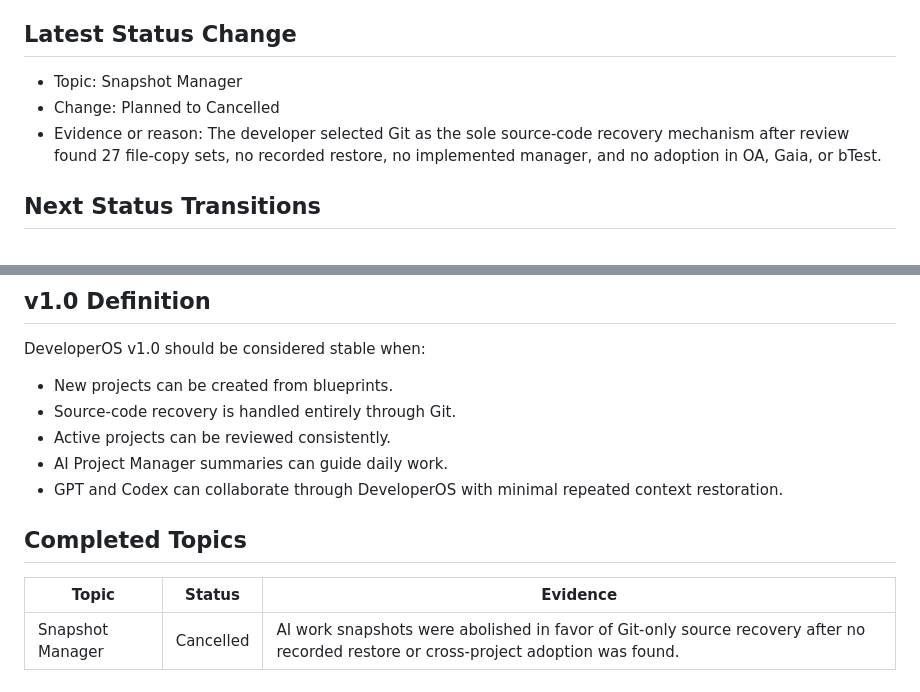
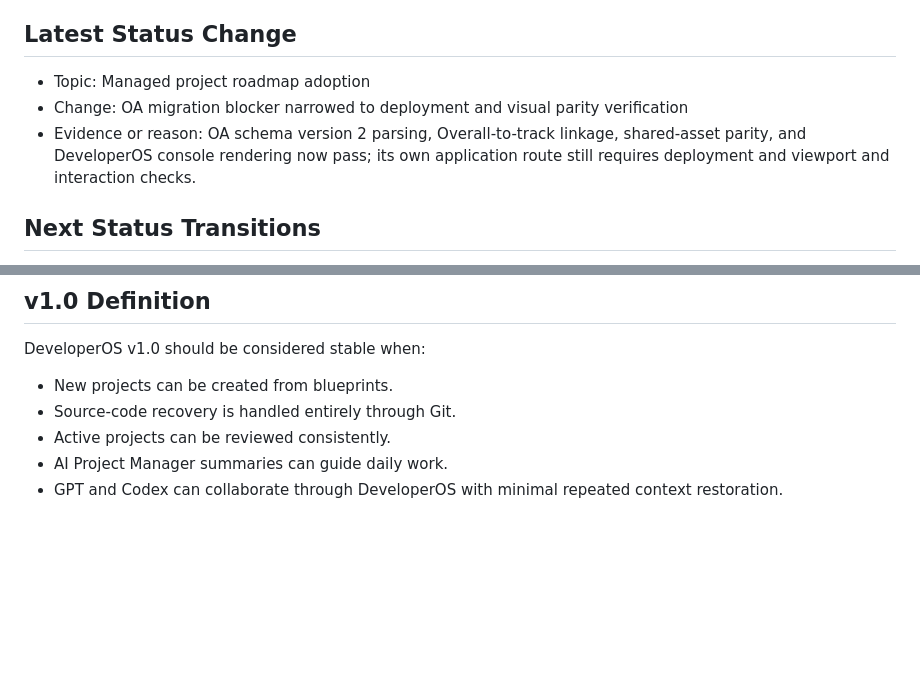
Before and after one commit to adoli840/developer-os, a Markdown page: ROADMAP.md, 2 parts joined by grey strips. GitHub-like rendering; blank space fills up the shorter version.

Commit message:
docs(roadmap): remove retired snapshot plan

```diff
--- a/ROADMAP.md
+++ b/ROADMAP.md
@@ -68,11 +68,11 @@ DeveloperOS should grow gradually. Each version should add a meaningful operatin
 
 ## Latest Status Change
 
-- Topic: Snapshot Manager
-- Change: Planned to Cancelled
-- Evidence or reason: The developer selected Git as the sole source-code
-  recovery mechanism after review found 27 file-copy sets, no recorded restore,
-  no implemented manager, and no adoption in OA, Gaia, or bTest.
+- Topic: Managed project roadmap adoption
+- Change: OA migration blocker narrowed to deployment and visual parity verification
+- Evidence or reason: OA schema version 2 parsing, Overall-to-track linkage,
+  shared-asset parity, and DeveloperOS console rendering now pass; its own
+  application route still requires deployment and viewport and interaction checks.
 
 ## Next Status Transitions
 
@@ -177,9 +177,3 @@ DeveloperOS v1.0 should be considered stable when:
 - Active projects can be reviewed consistently.
 - AI Project Manager summaries can guide daily work.
 - GPT and Codex can collaborate through DeveloperOS with minimal repeated context restoration.
-
-## Completed Topics
-
-| Topic | Status | Evidence |
-|---|---|---|
-| Snapshot Manager | Cancelled | AI work snapshots were abolished in favor of Git-only source recovery after no recorded restore or cross-project adoption was found. |
```
